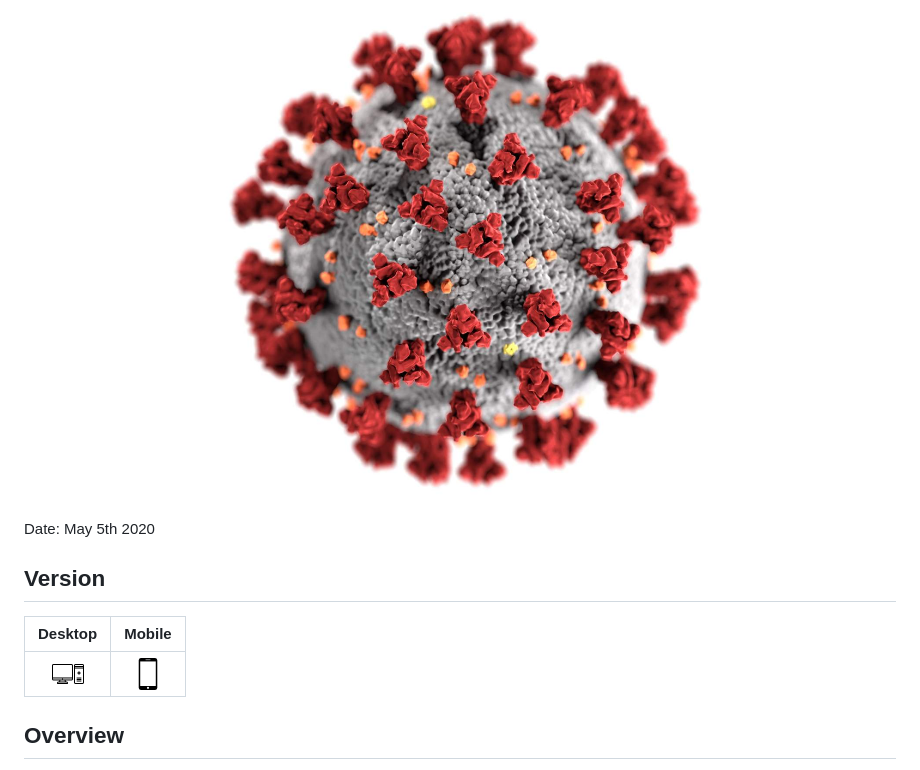
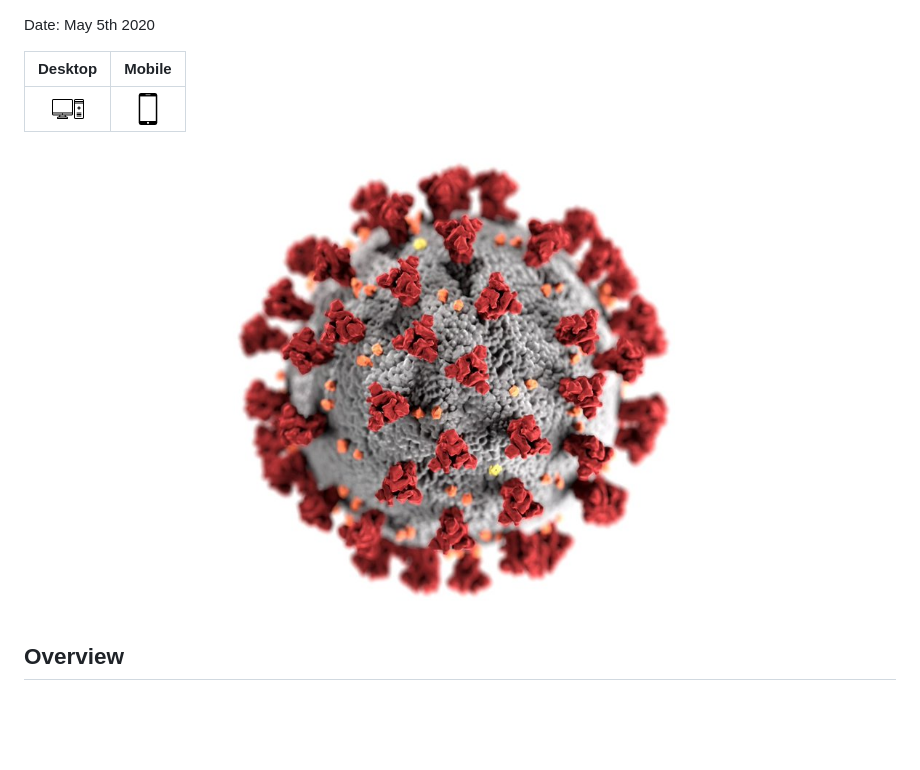
Before and after one commit to yohance-nicholas/CARICOM-COVID19-Dashboard, a Markdown page: README.md, the part around the change. Rendered like a GitHub page; pictures changed too: Eauiqh0XQAAME57.jpg (added); blank space fills up the shorter version.

```diff
--- a/README.md
+++ b/README.md
@@ -1,12 +1,10 @@
-![CARICOM COVID-19 Dashboard](novelcoronavirus-optimized.jpg)
-
 Date: May 5th 2020
-
-## Version
 
 |**Desktop** | **Mobile** |
 | :--: | :--:  |
 |[![Desktop Version](tower-pc.png)][1] |  [![Mobile Version](smartphone-call.png)][2]|
+
+![](Eauiqh0XQAAME57.jpg)
 
 ## Overview
 
```
Also changed, not shown: 1 other file.
